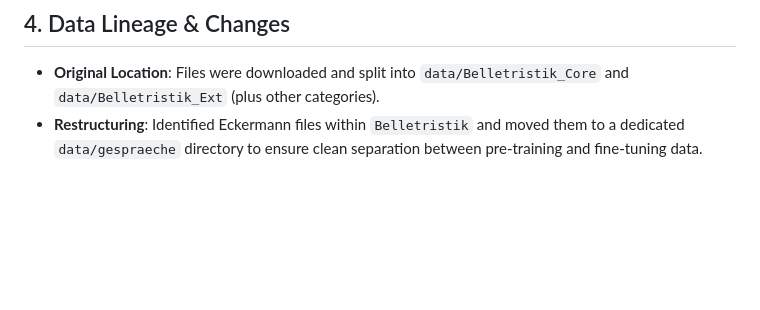
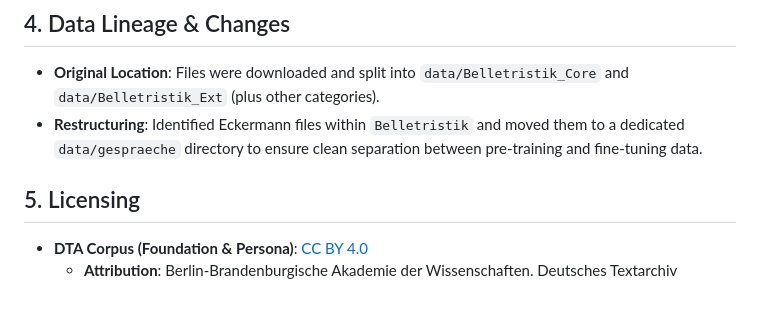
Before and after one commit to dominik-reiner/wolfgang-lm, a Markdown page: docs/data_sources.md, the part around the change. GitHub-like rendering; blank space fills up the shorter version.

Commit message:
Add data license to data sources md

```diff
--- a/docs/data_sources.md
+++ b/docs/data_sources.md
@@ -50,3 +50,8 @@ See [Synthetic Data](synthetic_data.md) for more details.
 ## 4. Data Lineage & Changes
 *   **Original Location**: Files were downloaded and split into `data/Belletristik_Core` and `data/Belletristik_Ext` (plus other categories).
 *   **Restructuring**: Identified Eckermann files within `Belletristik` and moved them to a dedicated `data/gespraeche` directory to ensure clean separation between pre-training and fine-tuning data.
+
+## 5. Licensing
+
+*   **DTA Corpus (Foundation & Persona)**: [CC BY 4.0](https://creativecommons.org/licenses/by/4.0/)
+    *   **Attribution**: Berlin-Brandenburgische Akademie der Wissenschaften. Deutsches Textarchiv
```
